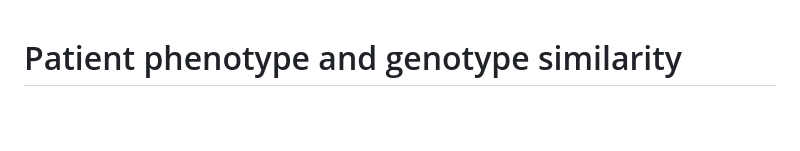
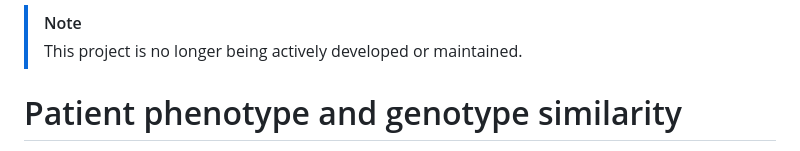
Before and after one commit to buske/patient-similarity, a Markdown page: README.md, the part around the change. GitHub-like rendering; blank space fills up the shorter version.

```diff
--- a/README.md
+++ b/README.md
@@ -1,3 +1,5 @@
+> [!NOTE]
+> This project is no longer being actively developed or maintained.
 
 # Patient phenotype and genotype similarity
 This package is research code designed to measure the similarity between patients, using phenotype (specified as [Human Phenotype Ontology (HPO)](human-phenotype-ontology.github.io) terms) and/or genotype (specified as the [Exomiser](http://www.sanger.ac.uk/science/tools/exomiser)-processed results of whole-exome VCF files).
```
